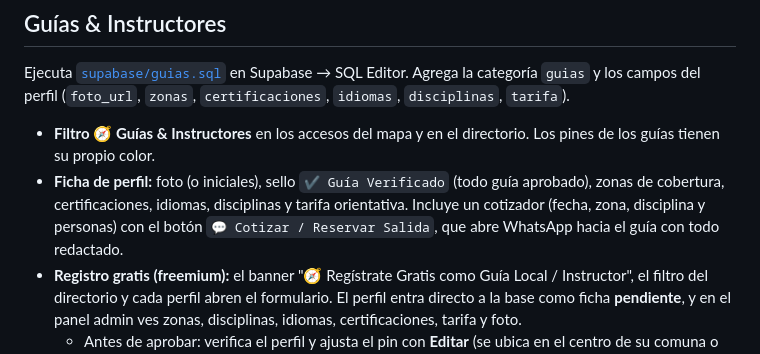
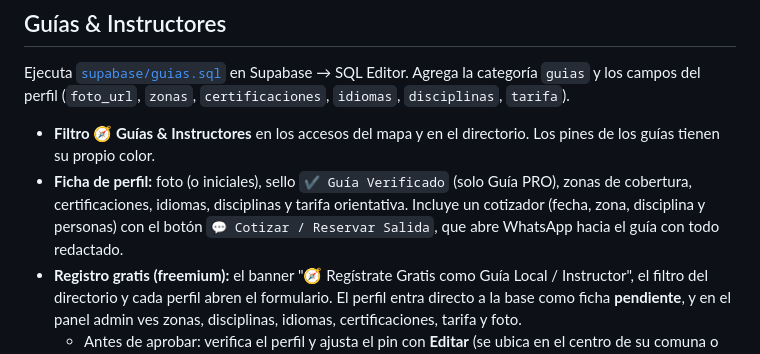
Before and after one commit to linvialabs/desviador, a Markdown page: README.md, the part around the change. GitHub-like rendering.

Commit message:
docs: Guía Verificado seal is a Guía PRO benefit
Co-Authored-By: Claude Opus 5.5 <noreply@anthropic.com>
Claude-Session: https://claude.ai/code/session_01TeRgDPEeMzXm7kiv2ag6Bt

```diff
--- a/README.md
+++ b/README.md
@@ -114,7 +114,7 @@ Ejecuta [`supabase/empleos.sql`](supabase/empleos.sql) en Supabase → SQL Edito
 Ejecuta [`supabase/guias.sql`](supabase/guias.sql) en Supabase → SQL Editor. Agrega la categoría `guias` y los campos del perfil (`foto_url`, `zonas`, `certificaciones`, `idiomas`, `disciplinas`, `tarifa`).
 
 - **Filtro 🧭 Guías & Instructores** en los accesos del mapa y en el directorio. Los pines de los guías tienen su propio color.
-- **Ficha de perfil:** foto (o iniciales), sello `✔ Guía Verificado` (todo guía aprobado), zonas de cobertura, certificaciones, idiomas, disciplinas y tarifa orientativa. Incluye un cotizador (fecha, zona, disciplina y personas) con el botón `💬 Cotizar / Reservar Salida`, que abre WhatsApp hacia el guía con todo redactado.
+- **Ficha de perfil:** foto (o iniciales), sello `✔ Guía Verificado` (solo Guía PRO), zonas de cobertura, certificaciones, idiomas, disciplinas y tarifa orientativa. Incluye un cotizador (fecha, zona, disciplina y personas) con el botón `💬 Cotizar / Reservar Salida`, que abre WhatsApp hacia el guía con todo redactado.
 - **Registro gratis (freemium):** el banner "🧭 Regístrate Gratis como Guía Local / Instructor", el filtro del directorio y cada perfil abren el formulario. El perfil entra directo a la base como ficha **pendiente**, y en el panel admin ves zonas, disciplinas, idiomas, certificaciones, tarifa y foto.
   - Antes de aprobar: verifica el perfil y ajusta el pin con **Editar** (se ubica en el centro de su comuna o región).
   - Si la base falla y hay `SALES_WHATSAPP`, el perfil se envía por WhatsApp como respaldo.
```
